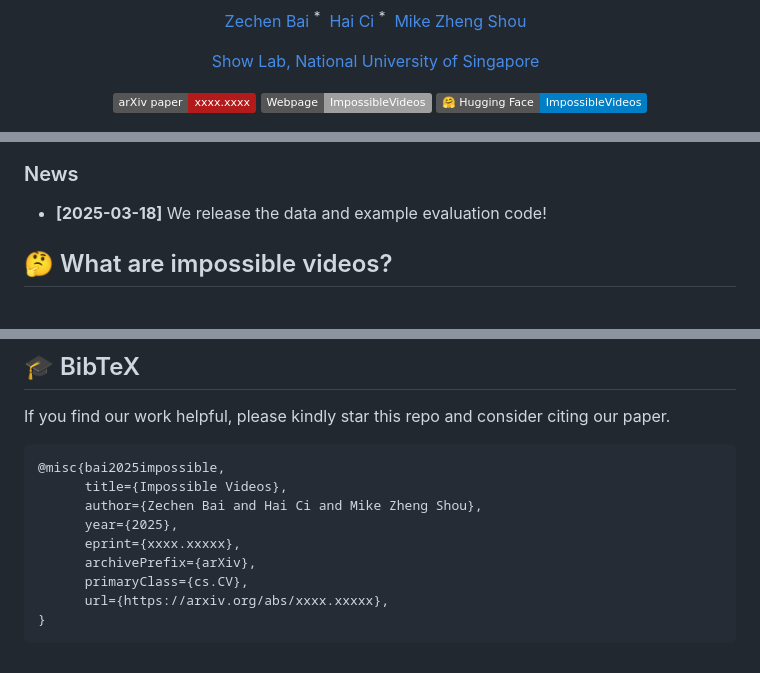
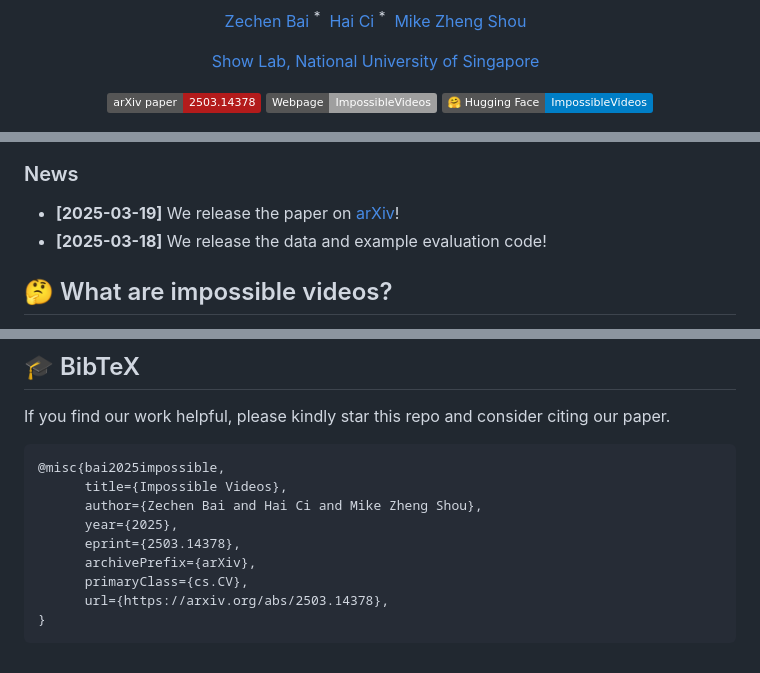
Before and after one commit to showlab/Impossible-Videos, a Markdown page: README.md, 3 parts joined by grey strips. Rendered like a GitHub page; badges without logos.

Commit message:
update arxiv

````diff
--- a/README.md
+++ b/README.md
@@ -8,7 +8,7 @@
 
 [Show Lab, National University of Singapore](https://sites.google.com/view/showlab/home?authuser=0) &nbsp;
 
-[![arXiv](https://img.shields.io/badge/arXiv%20paper-xxxx.xxxx-b31b1b.svg)](https://huggingface.co/ShowLab)
+[![arXiv](https://img.shields.io/badge/arXiv%20paper-2503.14378-b31b1b.svg)](https://arxiv.org/abs/2503.14378)
 [![Webpage](https://img.shields.io/badge/Webpage-ImpossibleVideos-<COLOR>.svg)](https://showlab.github.io/Impossible-Videos/)
 [![model](https://img.shields.io/badge/%F0%9F%A4%97%20Hugging%20Face-ImpossibleVideos-blue)](https://huggingface.co/datasets/showlab/ImpossibleVideos)
 
@@ -20,6 +20,7 @@
 
 
 ### News
+* **[2025-03-19]** We release the paper on [arXiv](https://arxiv.org/abs/2503.14378)!
 * **[2025-03-18]** We release the data and example evaluation code!
 
 ## 🤔 What are impossible videos?
@@ -92,9 +93,9 @@ If you find our work helpful, please kindly star this repo and consider citing o
       title={Impossible Videos},
       author={Zechen Bai and Hai Ci and Mike Zheng Shou},
       year={2025},
-      eprint={xxxx.xxxxx},
+      eprint={2503.14378},
       archivePrefix={arXiv},
       primaryClass={cs.CV},
-      url={https://arxiv.org/abs/xxxx.xxxxx},
+      url={https://arxiv.org/abs/2503.14378},
 }
 ```
````
